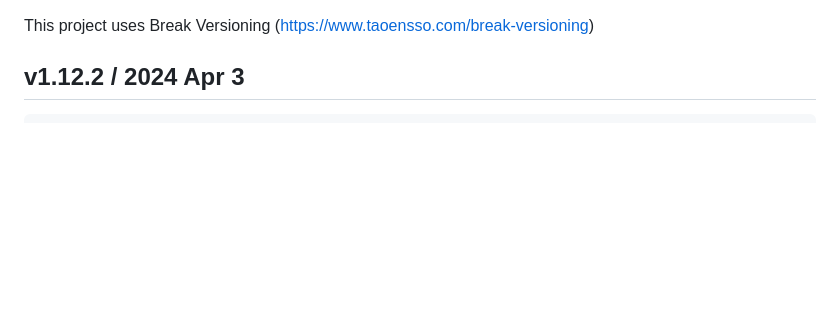
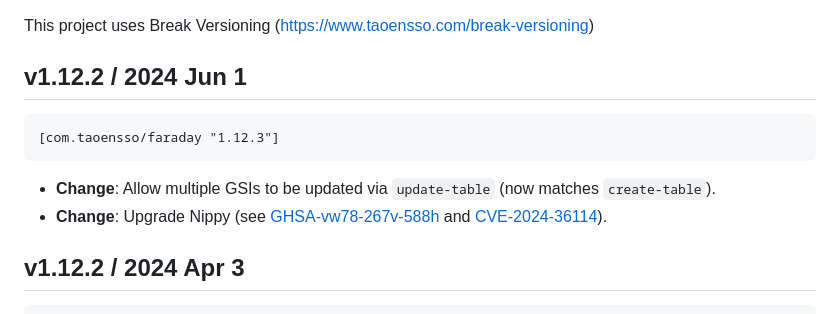
Before and after one commit to taoensso/faraday, a Markdown page: CHANGELOG.md, the part around the change. GitHub-like rendering; blank space fills up the shorter version.

Commit message:
Update README.md and CHANGELOG.md for 1.12.3

````diff
--- a/CHANGELOG.md
+++ b/CHANGELOG.md
@@ -1,4 +1,13 @@
 This project uses Break Versioning (https://www.taoensso.com/break-versioning)
+
+## v1.12.2 / 2024 Jun 1
+
+```clojure
+[com.taoensso/faraday "1.12.3"]
+```
+
+* **Change**: Allow multiple GSIs to be updated via `update-table` (now matches `create-table`).
+* **Change**: Upgrade Nippy (see [GHSA-vw78-267v-588h](https://github.com/taoensso/nippy/security/advisories/GHSA-vw78-267v-588h) and [CVE-2024-36114](https://nvd.nist.gov/vuln/detail/CVE-2024-36114)).
 
 ## v1.12.2 / 2024 Apr 3
 
````
Also changed, not shown: 1 other file.
